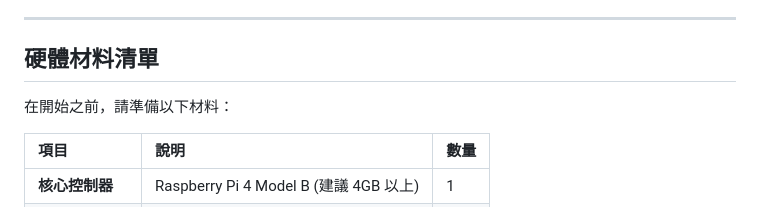
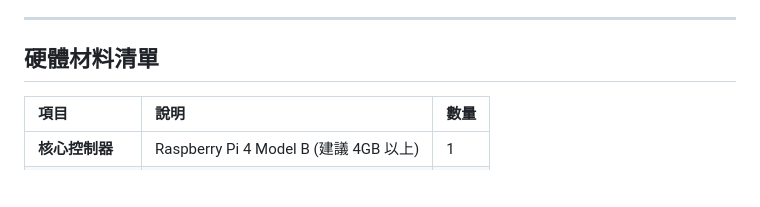
Before and after one commit to CANDYks/camera_raspberrypi, a Markdown page: README.md, the part around one of its changes. Drawn GitHub-style; blank space fills up the shorter version.

```diff
--- a/README.md
+++ b/README.md
@@ -30,8 +17,6 @@
 -----
 
 ## 硬體材料清單
-
-在開始之前，請準備以下材料：
 
 | 項目 | 說明 | 數量 |
 | :--- | :--- | :--- |
```
Also changed, not shown: other parts of README.md (+1 -14 lines).
